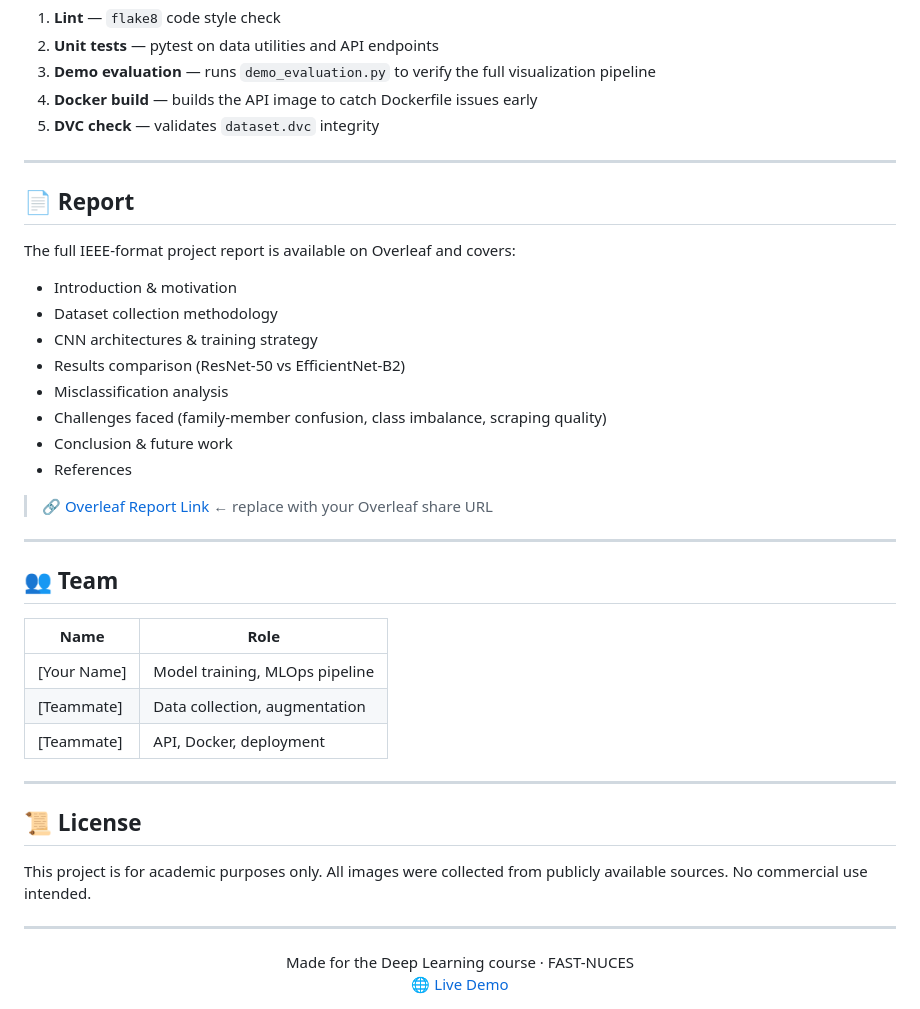
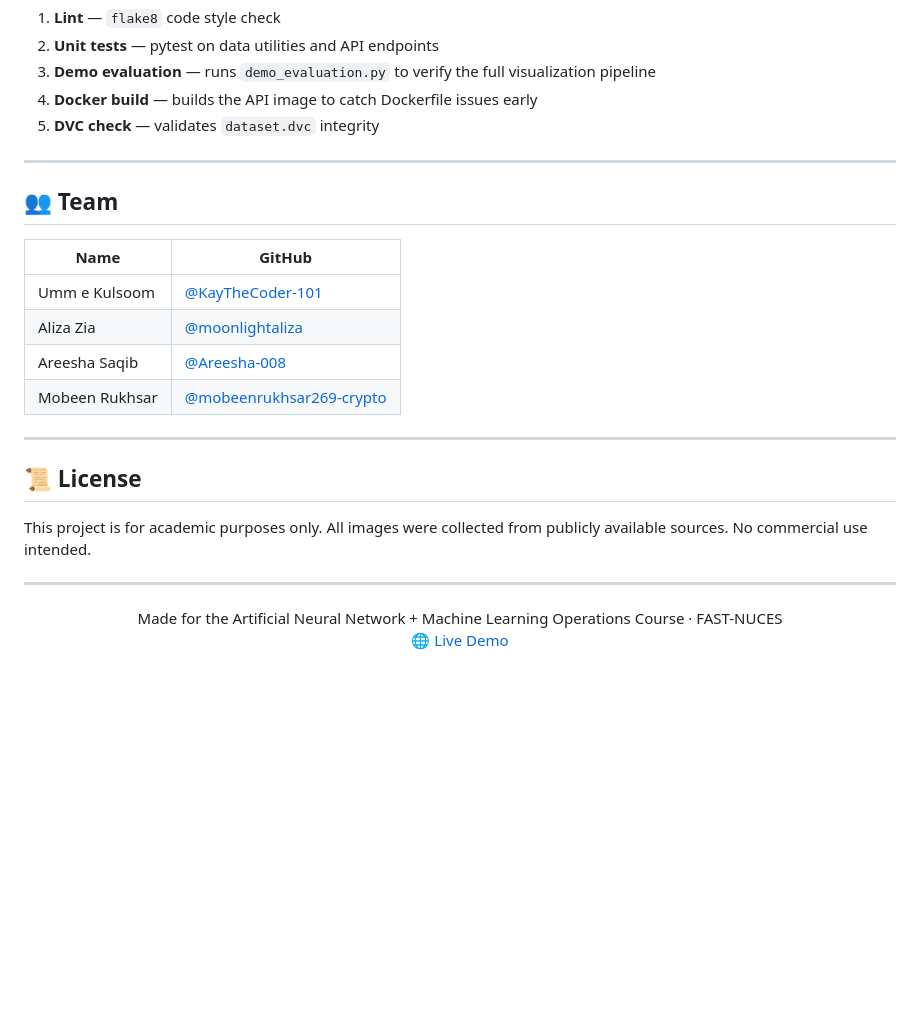
Before and after one commit to moonlightaliza/pakistani-politician-cnn-classifier, a Markdown page: README.md, the part around one of its changes. Rendered like a GitHub page; blank space fills up the shorter version.

```diff
--- a/README.md
+++ b/README.md
@@ -483,30 +482,14 @@ GitHub Actions runs on every push and pull request to `main`:
 
 ---
 
-## 📄 Report
-
-The full IEEE-format project report is available on Overleaf and covers:
-
-- Introduction & motivation
-- Dataset collection methodology
-- CNN architectures & training strategy
-- Results comparison (ResNet-50 vs EfficientNet-B2)
-- Misclassification analysis
-- Challenges faced (family-member confusion, class imbalance, scraping quality)
-- Conclusion & future work
-- References
-
-> 🔗 [Overleaf Report Link](#) ← replace with your Overleaf share URL
-
----
-
 ## 👥 Team
 
-| Name | Role |
+| Name | GitHub |
 |---|---|
-| [Your Name] | Model training, MLOps pipeline |
-| [Teammate] | Data collection, augmentation |
-| [Teammate] | API, Docker, deployment |
+| Umm e Kulsoom | [@KayTheCoder-101](https://github.com/KayTheCoder-101) |
+| Aliza Zia | [@moonlightaliza](https://github.com/moonlightaliza) |
+| Areesha Saqib | [@Areesha-008](https://github.com/Areesha-008) |
+| Mobeen Rukhsar | [@mobeenrukhsar269-crypto](https://github.com/mobeenrukhsar269-crypto) |
 
 ---
 
@@ -517,7 +500,7 @@ This project is for academic purposes only. All images were collected from publi
 ---
 
 <div align="center">
-  Made for the Deep Learning course · FAST-NUCES
+  Made for the Artificial Neural Network + Machine Learning Operations Course · FAST-NUCES
   <br/>
   <a href="https://pakistani-politician-cnn-classifier.vercel.app/">🌐 Live Demo</a>
 </div>
```
Also changed, not shown: other parts of README.md (+19 -20 lines).
